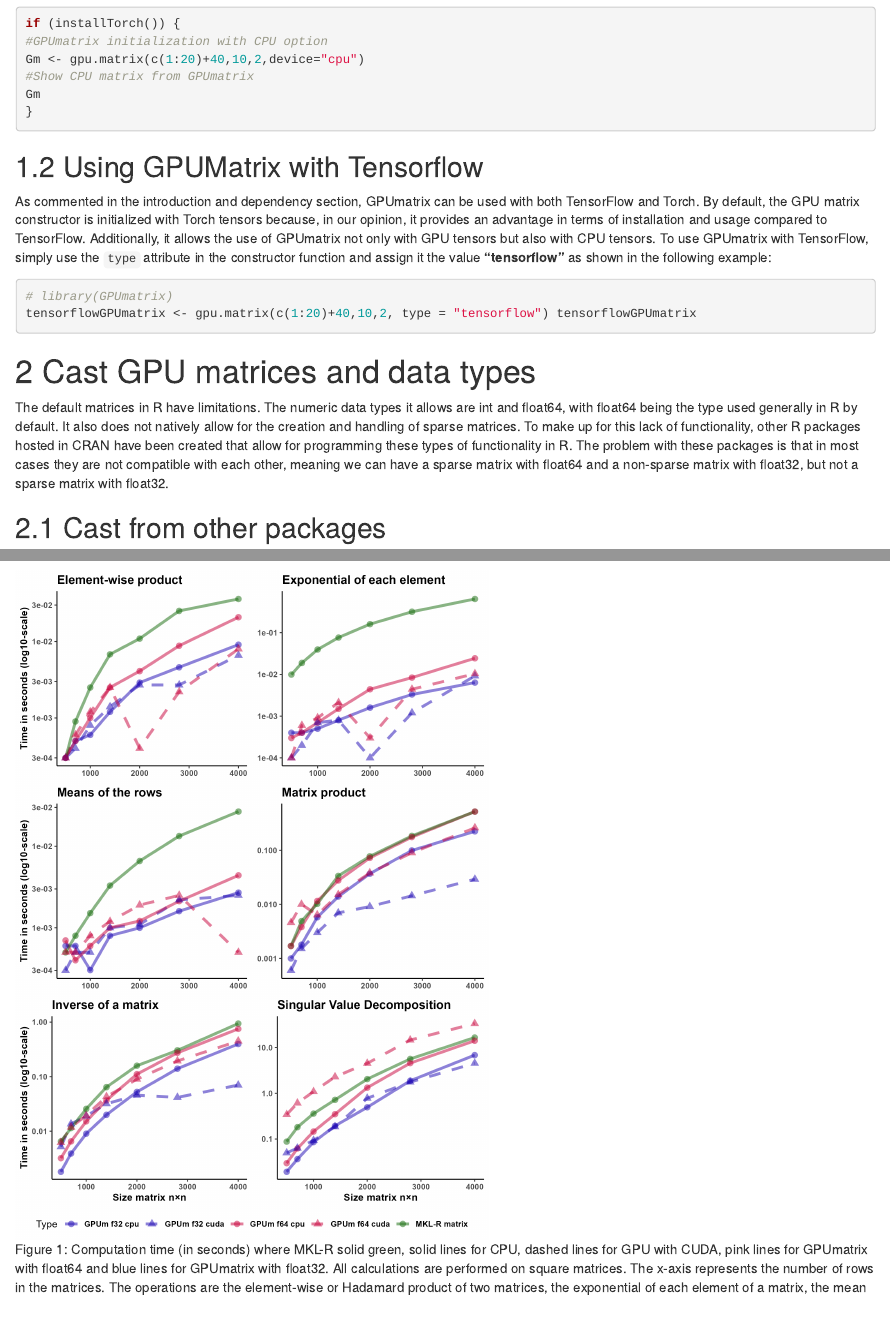
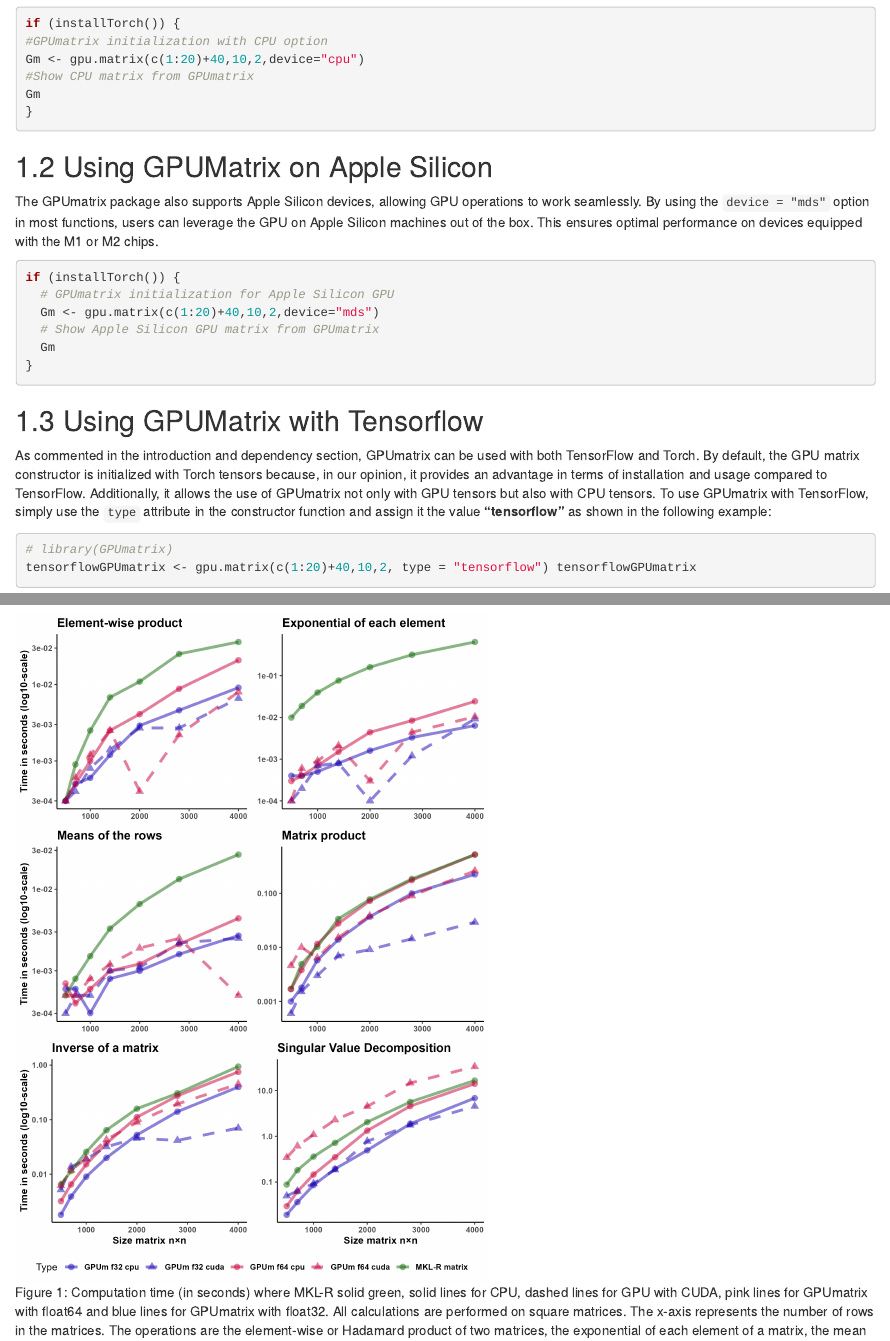
Before and after one commit to ceslobfer/GPUmatrix, an R Markdown document (vignettes/Vignette.Rmd): the page in a window 1100 px wide, from 4540 px down, and a second part further down, joined at a grey line. Rendered offline with R 4.5, knitr and Pandoc, with nearby package versions; drawn as R Markdown's standard HTML page in place of the format the file asks for.

Commit message:
Update apple silicon

````diff
--- a/vignettes/Vignette.Rmd
+++ b/vignettes/Vignette.Rmd
@@ -144,7 +144,20 @@ Gm
 }
 ```
 
-## 1.2 Using GPUMatrix with Tensorflow
+## 1.2 Using GPUMatrix on Apple Silicon
+
+The GPUmatrix package also supports Apple Silicon devices, allowing GPU operations to work seamlessly. By using the `device = "mds"` option in most functions, users can leverage the GPU on Apple Silicon machines out of the box. This ensures optimal performance on devices equipped with the M1 or M2 chips.
+
+```{r, eval=T}
+if (installTorch()) {
+  # GPUmatrix initialization for Apple Silicon GPU
+  Gm <- gpu.matrix(c(1:20)+40,10,2,device="mds")
+  # Show Apple Silicon GPU matrix from GPUmatrix
+  Gm
+}
+```
+
+## 1.3 Using GPUMatrix with Tensorflow
 
 As commented in the introduction and dependency section, GPUmatrix can be used with both TensorFlow and Torch. By default, the GPU matrix constructor is initialized with Torch tensors because, in our opinion, it provides an advantage in terms of installation and usage compared to TensorFlow. Additionally, it allows the use of GPUmatrix not only with GPU tensors but also with CPU tensors. To use GPUmatrix with TensorFlow, simply use the `type` attribute in the constructor function and assign it the value **"tensorflow"** as shown in the following example:
 
````
